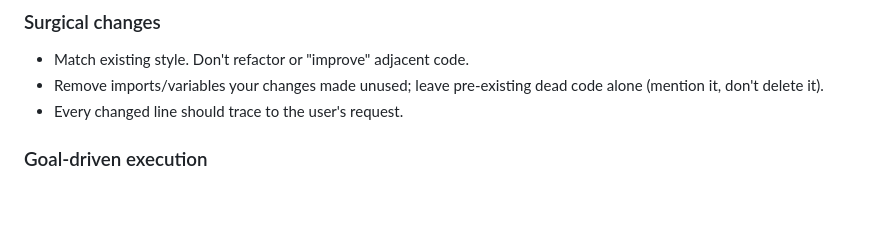
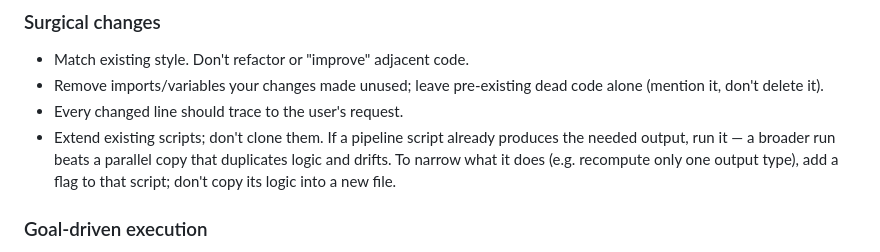
Before and after one commit to kailashraman/DwarfJeansAnalysis, a Markdown page: CLAUDE.md, the part around the change. Drawn GitHub-style; blank space fills up the shorter version.

Commit message:
docs: add "extend existing scripts, don't clone" guideline to CLAUDE.md
Codifies the surgical-changes expectation that a script already producing
the needed output should be run (or extended with a flag), not copied into
a parallel file that duplicates logic and drifts.

Co-Authored-By: Claude Opus 4.8 (1M context) <noreply@anthropic.com>

```diff
--- a/CLAUDE.md
+++ b/CLAUDE.md
@@ -16,6 +16,7 @@ Guidance for Claude Code (claude.ai/code) when working with code in this reposit
 - Match existing style. Don't refactor or "improve" adjacent code.
 - Remove imports/variables your changes made unused; leave pre-existing dead code alone (mention it, don't delete it).
 - Every changed line should trace to the user's request.
+- Extend existing scripts; don't clone them. If a pipeline script already produces the needed output, run it — a broader run beats a parallel copy that duplicates logic and drifts. To narrow what it does (e.g. recompute only one output type), add a flag to that script; don't copy its logic into a new file.
 ### Goal-driven execution
 - Transform tasks into verifiable goals with success criteria.
 - For multi-step work, state a brief plan with verification checks.
```
